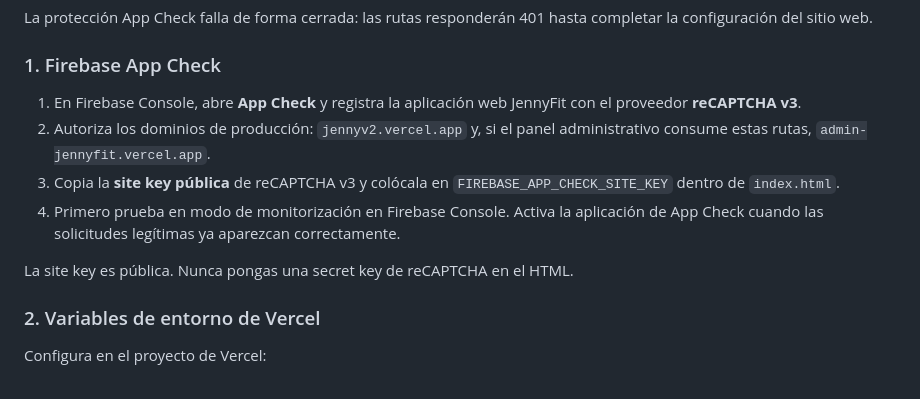
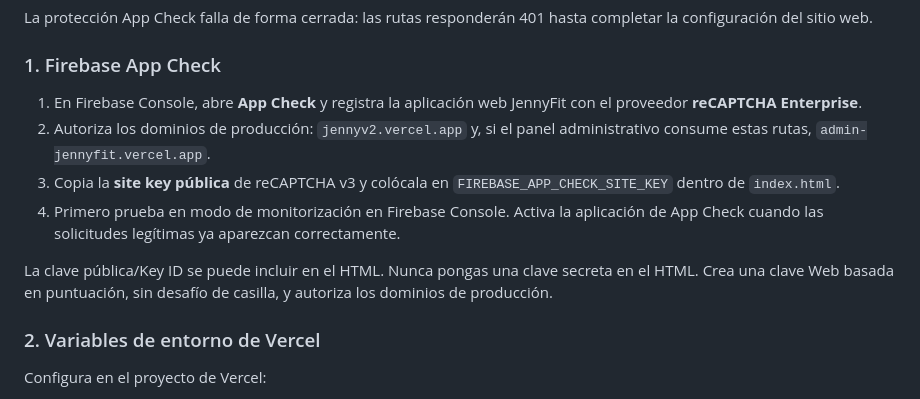
Before and after one commit to jennyfitgym-creator/Jennyv2, a Markdown page: docs/SEGURIDAD_NOTIFICACIONES.md, the part around the change. GitHub-like rendering.

Commit message:
Document App Check with reCAPTCHA Enterprise

```diff
--- a/docs/SEGURIDAD_NOTIFICACIONES.md
+++ b/docs/SEGURIDAD_NOTIFICACIONES.md
@@ -8,12 +8,12 @@ La protección App Check falla de forma cerrada: las rutas responderán 401 hast
 
 ### 1. Firebase App Check
 
-1. En Firebase Console, abre **App Check** y registra la aplicación web JennyFit con el proveedor **reCAPTCHA v3**.
+1. En Firebase Console, abre **App Check** y registra la aplicación web JennyFit con el proveedor **reCAPTCHA Enterprise**.
 2. Autoriza los dominios de producción: `jennyv2.vercel.app` y, si el panel administrativo consume estas rutas, `admin-jennyfit.vercel.app`.
 3. Copia la **site key pública** de reCAPTCHA v3 y colócala en `FIREBASE_APP_CHECK_SITE_KEY` dentro de `index.html`.
 4. Primero prueba en modo de monitorización en Firebase Console. Activa la aplicación de App Check cuando las solicitudes legítimas ya aparezcan correctamente.
 
-La site key es pública. Nunca pongas una secret key de reCAPTCHA en el HTML.
+La clave pública/Key ID se puede incluir en el HTML. Nunca pongas una clave secreta en el HTML. Crea una clave Web basada en puntuación, sin desafío de casilla, y autoriza los dominios de producción.
 
 ### 2. Variables de entorno de Vercel
 
```
